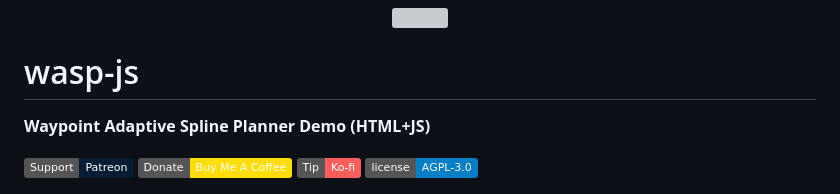
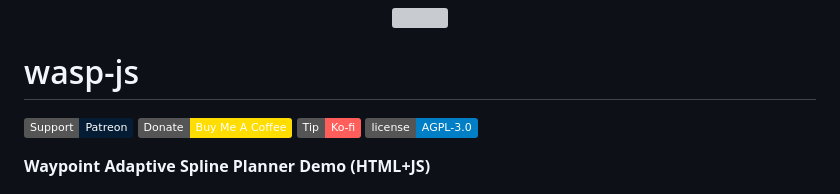
Before and after one commit to clozoya1729/lozoya-wasp, a Markdown page: README.md, the part around the change. Drawn GitHub-style; badges without logos; grey boxes are pictures that could not be loaded.

```diff
--- a/README.md
+++ b/README.md
@@ -4,12 +4,12 @@
 
 # wasp-js
 
-**Waypoint Adaptive Spline Planner Demo (HTML+JS)**
-
 [![Patreon](https://img.shields.io/badge/Support-Patreon-051D34?logo=patreon&logoColor=white)](https://www.patreon.com/lozoya)
 [![Buy Me A Coffee](https://img.shields.io/badge/Donate-Buy%20Me%20A%20Coffee-FFDD00?logo=buymeacoffee&logoColor=white)](https://www.buymeacoffee.com/clozoya172b)
 [![Ko-fi](https://img.shields.io/badge/Tip-Ko%E2%80%91fi-FF5E5B?logo=kofi&logoColor=white)](https://ko-fi.com/lozoya)
 ![License](https://img.shields.io/badge/license-AGPL--3.0-blue)
+
+**Waypoint Adaptive Spline Planner Demo (HTML+JS)**
 
 ![WASP Screenshot](assets/screenshot.png)
 
```
